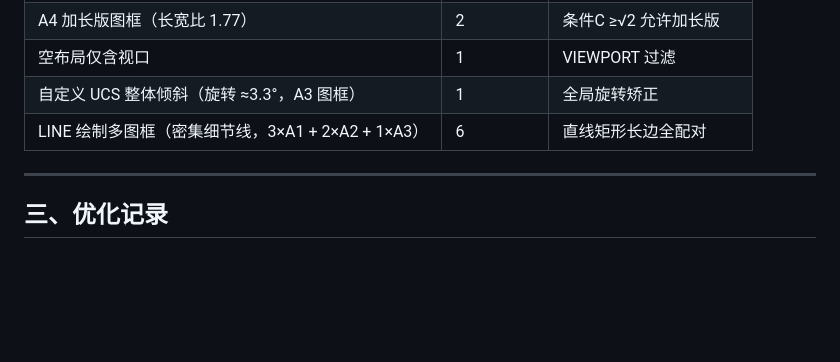
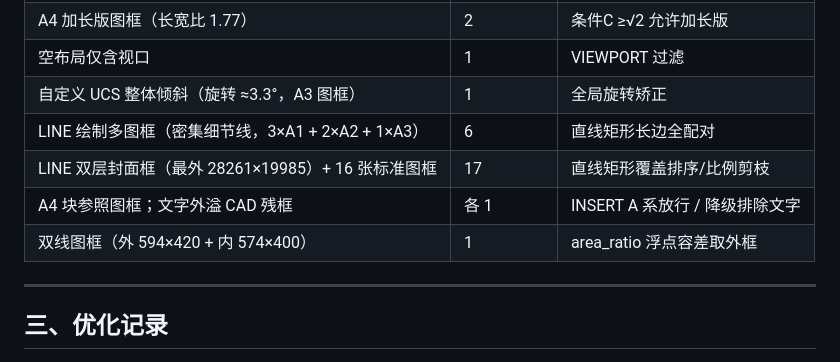
Before and after one commit to hydroxylion/dwg-frame-parser, a Markdown page: Readme.md, the part around one of its changes. GitHub-like rendering; blank space fills up the shorter version.

```diff
--- a/Readme.md
+++ b/Readme.md
@@ -61,6 +62,9 @@ ezdxf 默认不加载 XREF 外部文件，引用块会漏识别图框。检测
 | 空布局仅含视口 | 1 | VIEWPORT 过滤 |
 | 自定义 UCS 整体倾斜（旋转 ≈3.3°，A3 图框） | 1 | 全局旋转矫正 |
 | LINE 绘制多图框（密集细节线，3×A1 + 2×A2 + 1×A3） | 6 | 直线矩形长边全配对 |
+| LINE 双层封面框（最外 28261×19985）+ 16 张标准图框 | 17 | 直线矩形覆盖排序/比例剪枝 |
+| A4 块参照图框；文字外溢 CAD 残框 | 各 1 | INSERT A 系放行 / 降级排除文字 |
+| 双线图框（外 594×420 + 内 574×400） | 1 | area_ratio 浮点容差取外框 |
 
 ---
 
```
Also changed, not shown: other parts of Readme.md (+16 -7 lines).
